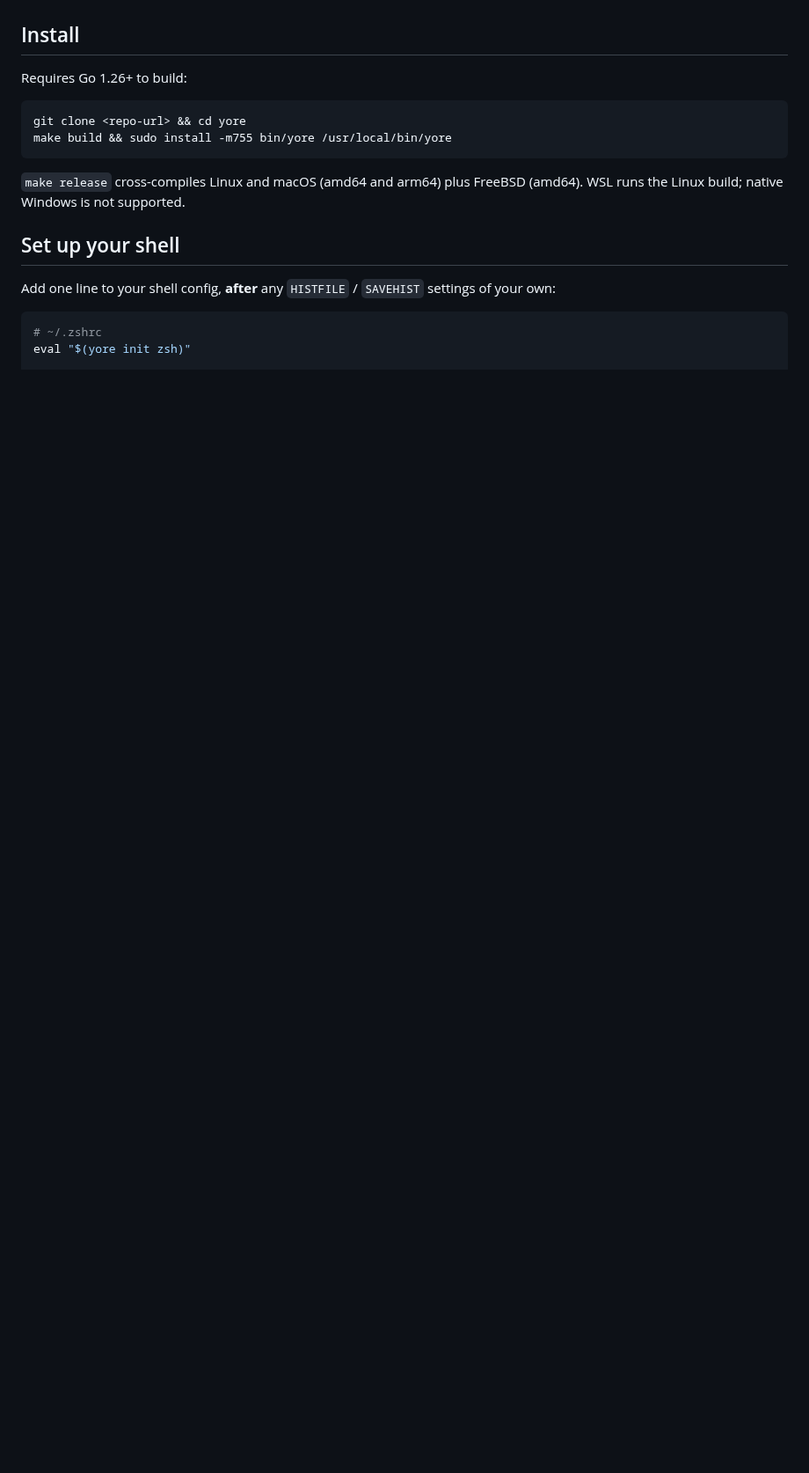
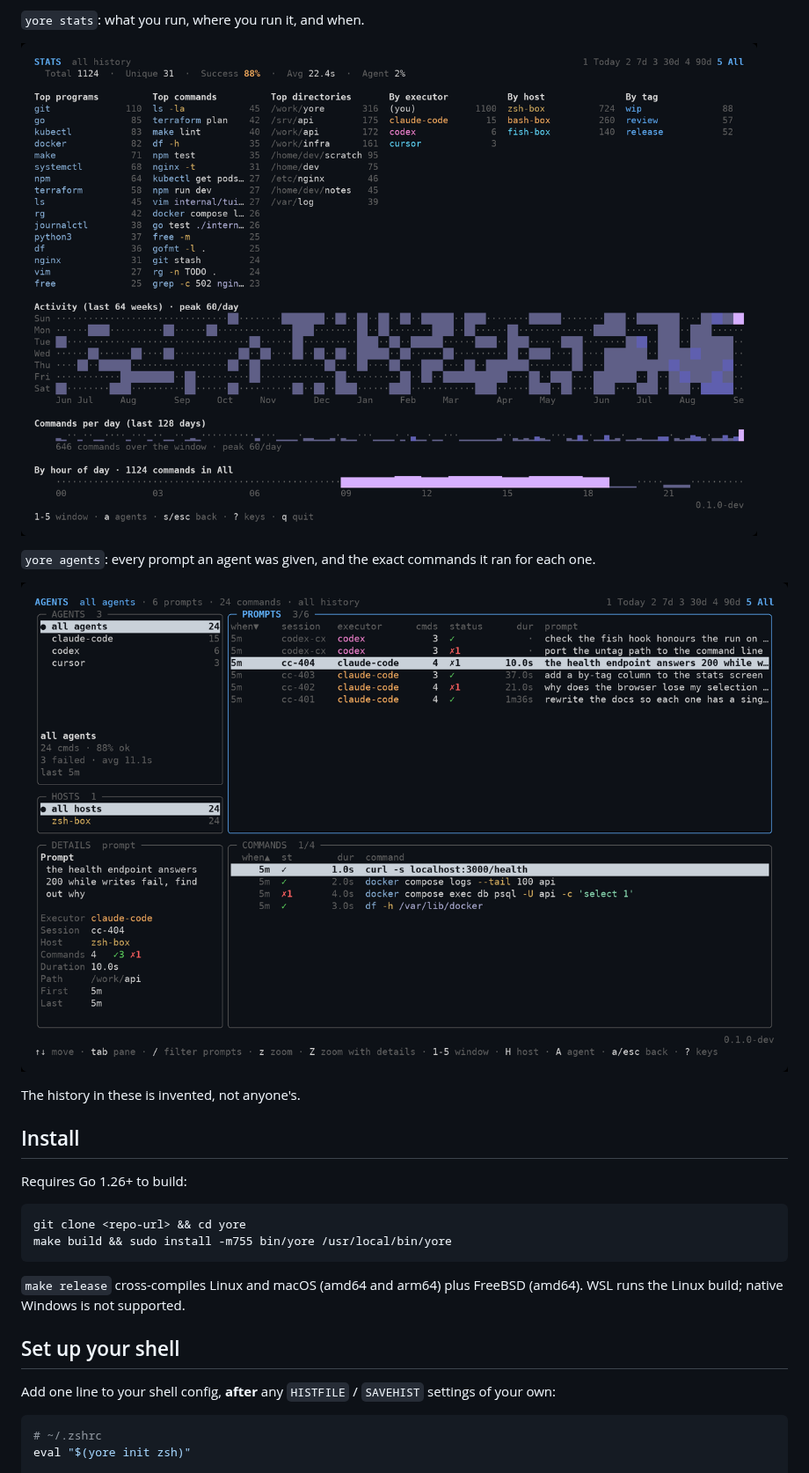
Before and after one commit to mach6/yore, a Markdown page: README.md, the part around one of its changes. Shown at 88% size. Rendered like a GitHub page; pictures changed too: docs/images/agents.png (added), docs/images/stats.png (added); blank space fills up the shorter version.

```diff
--- a/README.md
+++ b/README.md
@@ -17,3 +31,13 @@ server.
+`yore stats`: what you run, where you run it, and when.
+
+![The stats screen, with an activity calendar](docs/images/stats.png)
+
+`yore agents`: every prompt an agent was given, and the exact commands it ran
+for each one.
+
+![The agent explorer, showing prompts and their commands](docs/images/agents.png)
+
+The history in these is invented, not anyone's.
 
 ## Install
 
```
Also changed, not shown: other parts of README.md (+14 -0 lines), docs/images/browse.png (added), docs/images/search.png (added), 1 other file.
